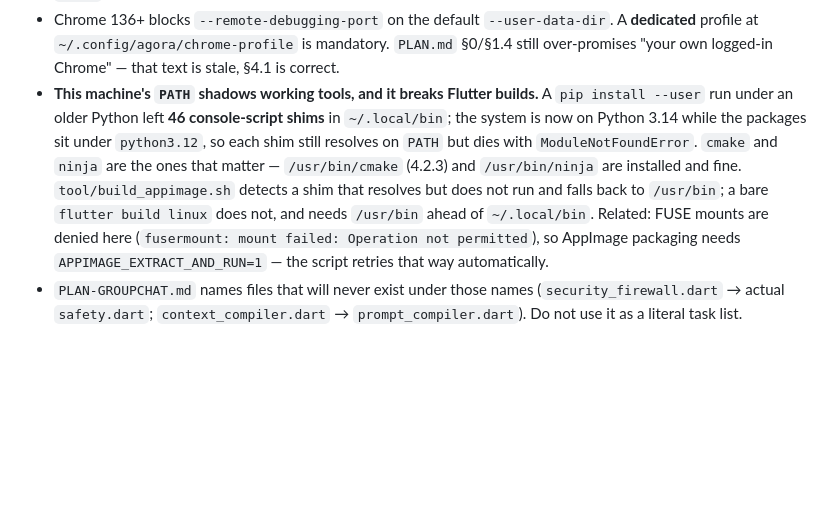
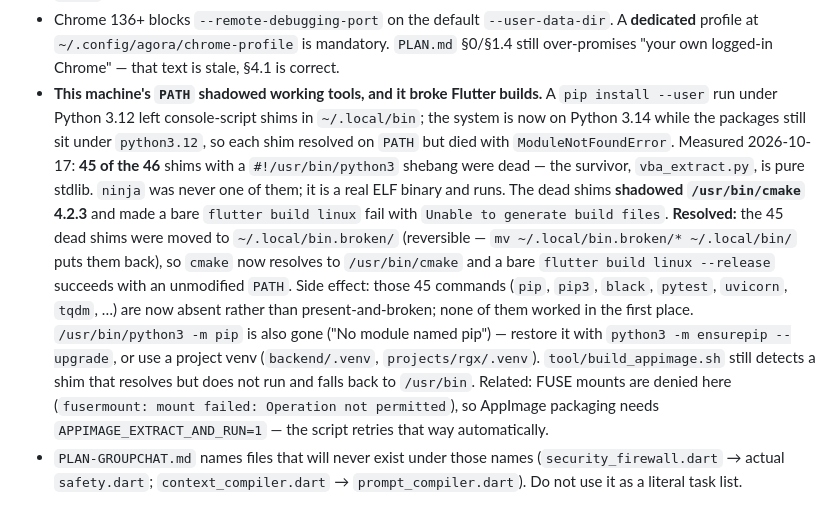
Before and after one commit to vajithhusan-eng/workshop, a Markdown page: projects/agora/AGENTS.md, the part around the change. GitHub-like rendering; blank space fills up the shorter version.

```diff
--- a/projects/agora/AGENTS.md
+++ b/projects/agora/AGENTS.md
@@ -150,17 +150,25 @@ and `SpeakerSelector` (blocked on the dispatch contradiction below).
   A **dedicated** profile at `~/.config/agora/chrome-profile` is mandatory. `PLAN.md`
   §0/§1.4 still over-promises "your own logged-in Chrome" — that text is stale, §4.1 is
   correct.
-- **This machine's `PATH` shadows working tools, and it breaks Flutter builds.** A
-  `pip install --user` run under an older Python left **46 console-script shims** in
-  `~/.local/bin`; the system is now on Python 3.14 while the packages sit under
-  `python3.12`, so each shim still resolves on `PATH` but dies with
-  `ModuleNotFoundError`. `cmake` and `ninja` are the ones that matter — `/usr/bin/cmake`
-  (4.2.3) and `/usr/bin/ninja` are installed and fine. `tool/build_appimage.sh` detects a
-  shim that resolves but does not run and falls back to `/usr/bin`; a bare
-  `flutter build linux` does not, and needs `/usr/bin` ahead of `~/.local/bin`. Related:
-  FUSE mounts are denied here (`fusermount: mount failed: Operation not permitted`), so
-  AppImage packaging needs `APPIMAGE_EXTRACT_AND_RUN=1` — the script retries that way
-  automatically.
+- **This machine's `PATH` shadowed working tools, and it broke Flutter builds.** A
+  `pip install --user` run under Python 3.12 left console-script shims in
+  `~/.local/bin`; the system is now on Python 3.14 while the packages still sit under
+  `python3.12`, so each shim resolved on `PATH` but died with `ModuleNotFoundError`.
+  Measured 2026-10-17: **45 of the 46** shims with a `#!/usr/bin/python3` shebang were
+  dead — the survivor, `vba_extract.py`, is pure stdlib. `ninja` was never one of them;
+  it is a real ELF binary and runs. The dead shims **shadowed `/usr/bin/cmake` 4.2.3**
+  and made a bare `flutter build linux` fail with `Unable to generate build files`.
+  **Resolved:** the 45 dead shims were moved to `~/.local/bin.broken/` (reversible —
+  `mv ~/.local/bin.broken/* ~/.local/bin/` puts them back), so `cmake` now resolves to
+  `/usr/bin/cmake` and a bare `flutter build linux --release` succeeds with an unmodified
+  `PATH`. Side effect: those 45 commands (`pip`, `pip3`, `black`, `pytest`, `uvicorn`,
+  `tqdm`, …) are now absent rather than present-and-broken; none of them worked in the
+  first place. `/usr/bin/python3 -m pip` is also gone ("No module named pip") — restore it
+  with `python3 -m ensurepip --upgrade`, or use a project venv
+  (`backend/.venv`, `projects/rgx/.venv`). `tool/build_appimage.sh` still detects a shim
+  that resolves but does not run and falls back to `/usr/bin`. Related: FUSE mounts are
+  denied here (`fusermount: mount failed: Operation not permitted`), so AppImage packaging
+  needs `APPIMAGE_EXTRACT_AND_RUN=1` — the script retries that way automatically.
 - `PLAN-GROUPCHAT.md` names files that will never exist under those names
   (`security_firewall.dart` → actual `safety.dart`; `context_compiler.dart` →
   `prompt_compiler.dart`). Do not use it as a literal task list.
```
Also changed, not shown: projects/agora/CHANGELOG.md (+27 -1 lines).
